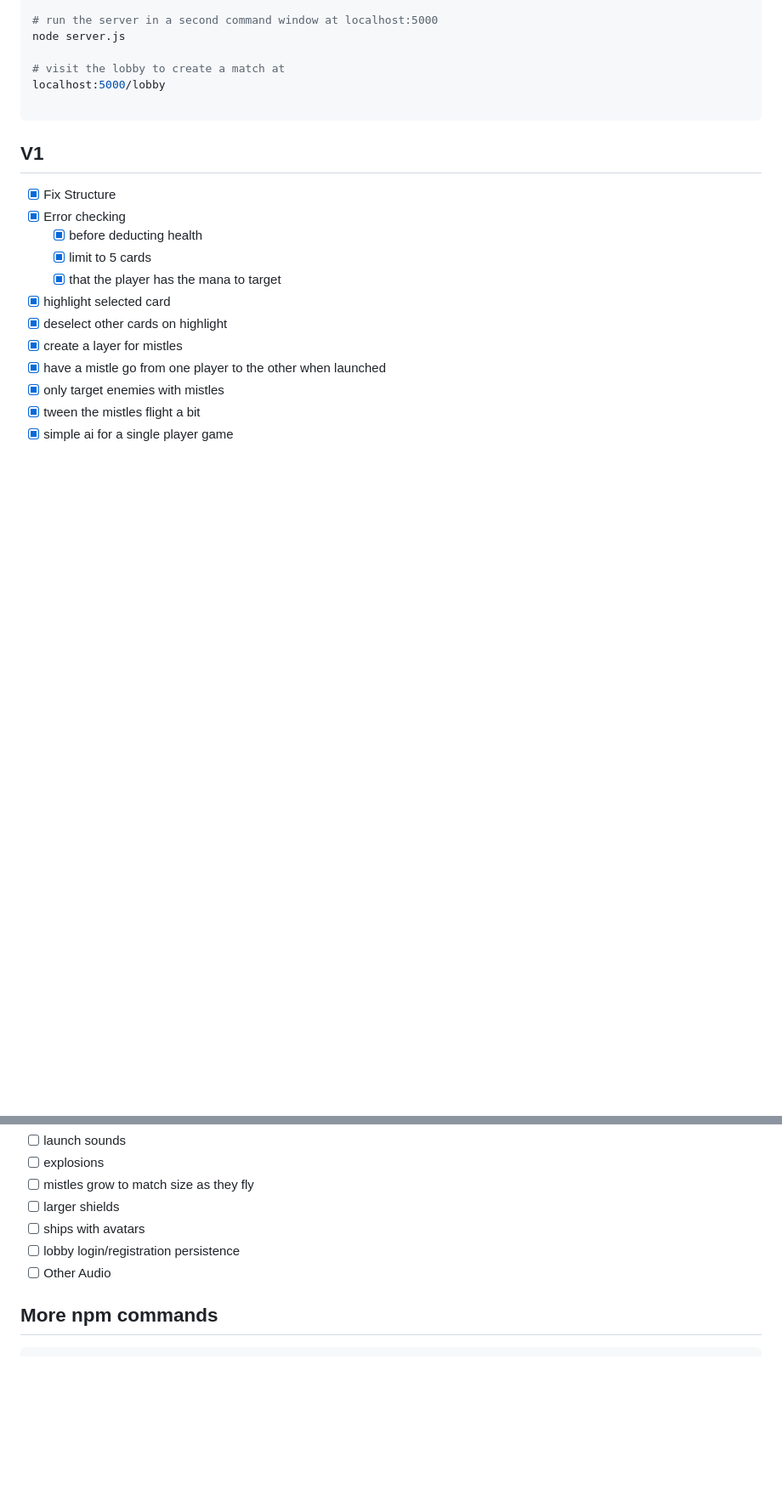
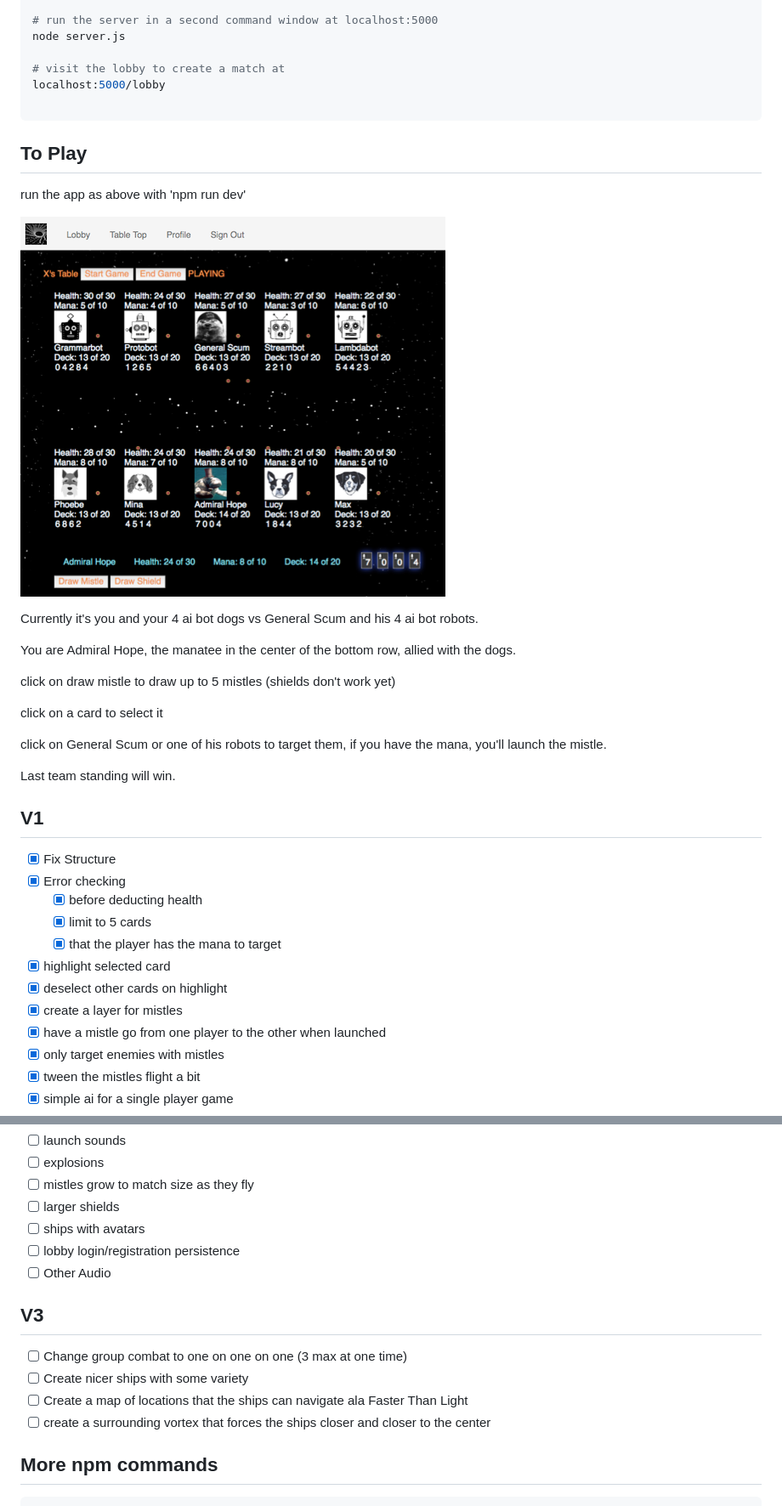
Before and after one commit to Cortrah/crucible-client, a Markdown page: README.md, 2 parts joined by grey strips. Shown: that part at 85% size. GitHub-like rendering; pictures changed too: design/five_vs_five.png (added); blank space fills up the shorter version.

Commit message:
update the readme and add a screenshot to give an idea of what it looks like

````diff
--- a/README.md
+++ b/README.md
@@ -52,6 +52,25 @@ localhost:5000/lobby
 
 ```
 
+## To Play
+
+run the app as above with 'npm run dev'
+
+![A screenshot of the current state of the game, 10 postage stamp sized avatars and some dots for mistles](./design/five_vs_five.png?raw=true "Five on Five")
+
+Currently it's you and your 4 ai bot dogs vs General Scum and his 4 ai bot robots.
+
+You are Admiral Hope, the manatee in the center of the bottom row, allied with the dogs.
+
+click on draw mistle to draw up to 5 mistles (shields don't work yet)
+
+click on a card to select it
+
+click on General Scum or one of his robots to target them, if you have the mana, you'll launch the mistle.
+
+Last team standing will win.
+
+
 ## V1
 - [x] Fix Structure
 - [X] Error checking
@@ -125,6 +144,12 @@ localhost:5000/lobby
 - [ ] lobby login/registration persistence
 - [ ] Other Audio
 
+## V3
+- [ ] Change group combat to one on one on one (3 max at one time)
+- [ ] Create nicer ships with some variety
+- [ ] Create a map of locations that the ships can navigate ala Faster Than Light
+- [ ] create a surrounding vortex that forces the ships closer and closer to the center
+
 ## More npm commands
 
 ``` bash
````
Also changed, not shown: other parts of README.md (+10 -10 lines), 1 other file.
